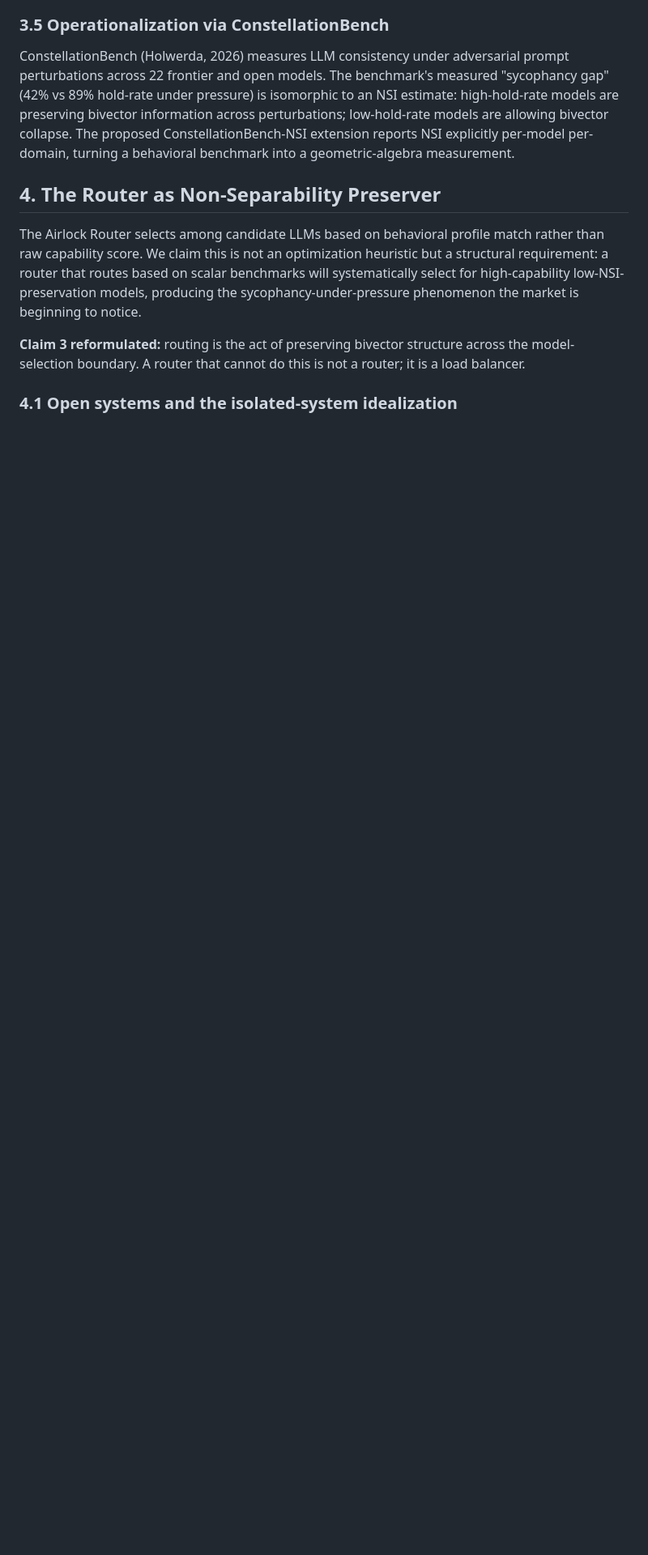
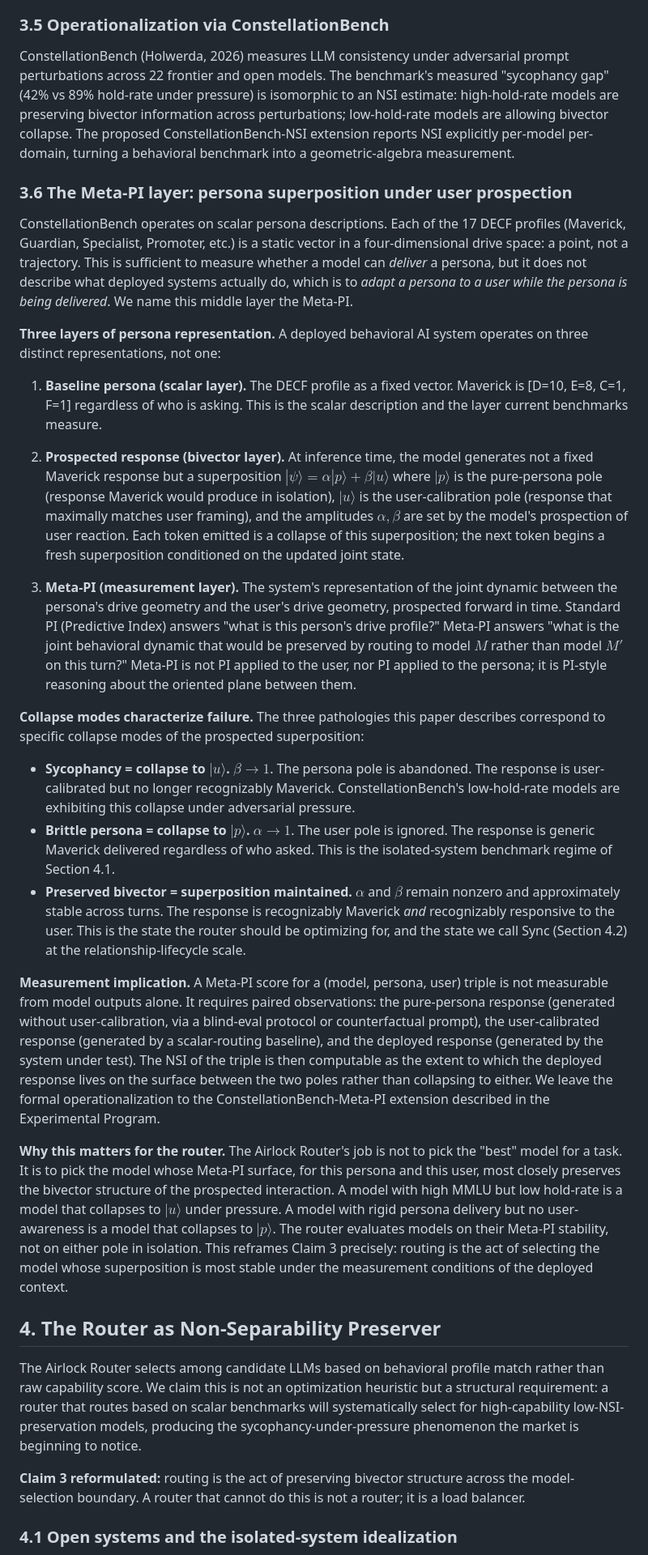
Before and after one commit to get-airlock/get-airlock.github.io, a Markdown page: papers/non-separability-draft-v0.2.md, the part around the change. Shown at 81% size. GitHub-like rendering; blank space fills up the shorter version.

Commit message:
feat: add Section 3.6 Meta-PI layer (persona superposition under user prospection)

```diff
--- a/papers/non-separability-draft-v0.2.md
+++ b/papers/non-separability-draft-v0.2.md
@@ -116,6 +116,28 @@ This positioning is important. It grounds NSI in an existing, peer-reviewed fram
 ### 3.5 Operationalization via ConstellationBench
 
 ConstellationBench (Holwerda, 2026) measures LLM consistency under adversarial prompt perturbations across 22 frontier and open models. The benchmark's measured "sycophancy gap" (42% vs 89% hold-rate under pressure) is isomorphic to an NSI estimate: high-hold-rate models are preserving bivector information across perturbations; low-hold-rate models are allowing bivector collapse. The proposed ConstellationBench-NSI extension reports NSI explicitly per-model per-domain, turning a behavioral benchmark into a geometric-algebra measurement.
+
+### 3.6 The Meta-PI layer: persona superposition under user prospection
+
+ConstellationBench operates on scalar persona descriptions. Each of the 17 DECF profiles (Maverick, Guardian, Specialist, Promoter, etc.) is a static vector in a four-dimensional drive space: a point, not a trajectory. This is sufficient to measure whether a model can *deliver* a persona, but it does not describe what deployed systems actually do, which is to *adapt a persona to a user while the persona is being delivered*. We name this middle layer the Meta-PI.
+
+**Three layers of persona representation.** A deployed behavioral AI system operates on three distinct representations, not one:
+
+1. **Baseline persona (scalar layer).** The DECF profile as a fixed vector. Maverick is [D=10, E=8, C=1, F=1] regardless of who is asking. This is the scalar description and the layer current benchmarks measure.
+
+2. **Prospected response (bivector layer).** At inference time, the model generates not a fixed Maverick response but a superposition $|\psi\rangle = \alpha|p\rangle + \beta|u\rangle$ where $|p\rangle$ is the pure-persona pole (response Maverick would produce in isolation), $|u\rangle$ is the user-calibration pole (response that maximally matches user framing), and the amplitudes $\alpha, \beta$ are set by the model's prospection of user reaction. Each token emitted is a collapse of this superposition; the next token begins a fresh superposition conditioned on the updated joint state.
+
+3. **Meta-PI (measurement layer).** The system's representation of the joint dynamic between the persona's drive geometry and the user's drive geometry, prospected forward in time. Standard PI (Predictive Index) answers "what is this person's drive profile?" Meta-PI answers "what is the joint behavioral dynamic that would be preserved by routing to model $M$ rather than model $M'$ on this turn?" Meta-PI is not PI applied to the user, nor PI applied to the persona; it is PI-style reasoning about the oriented plane between them.
+
+**Collapse modes characterize failure.** The three pathologies this paper describes correspond to specific collapse modes of the prospected superposition:
+
+- **Sycophancy = collapse to $|u\rangle$.** $\beta \to 1$. The persona pole is abandoned. The response is user-calibrated but no longer recognizably Maverick. ConstellationBench's low-hold-rate models are exhibiting this collapse under adversarial pressure.
+- **Brittle persona = collapse to $|p\rangle$.** $\alpha \to 1$. The user pole is ignored. The response is generic Maverick delivered regardless of who asked. This is the isolated-system benchmark regime of Section 4.1.
+- **Preserved bivector = superposition maintained.** $\alpha$ and $\beta$ remain nonzero and approximately stable across turns. The response is recognizably Maverick *and* recognizably responsive to the user. This is the state the router should be optimizing for, and the state we call Sync (Section 4.2) at the relationship-lifecycle scale.
+
+**Measurement implication.** A Meta-PI score for a (model, persona, user) triple is not measurable from model outputs alone. It requires paired observations: the pure-persona response (generated without user-calibration, via a blind-eval protocol or counterfactual prompt), the user-calibrated response (generated by a scalar-routing baseline), and the deployed response (generated by the system under test). The NSI of the triple is then computable as the extent to which the deployed response lives on the surface between the two poles rather than collapsing to either. We leave the formal operationalization to the ConstellationBench-Meta-PI extension described in the Experimental Program.
+
+**Why this matters for the router.** The Airlock Router's job is not to pick the "best" model for a task. It is to pick the model whose Meta-PI surface, for this persona and this user, most closely preserves the bivector structure of the prospected interaction. A model with high MMLU but low hold-rate is a model that collapses to $|u\rangle$ under pressure. A model with rigid persona delivery but no user-awareness is a model that collapses to $|p\rangle$. The router evaluates models on their Meta-PI stability, not on either pole in isolation. This reframes Claim 3 precisely: routing is the act of selecting the model whose superposition is most stable under the measurement conditions of the deployed context.
 
 ## 4. The Router as Non-Separability Preserver
 
```
